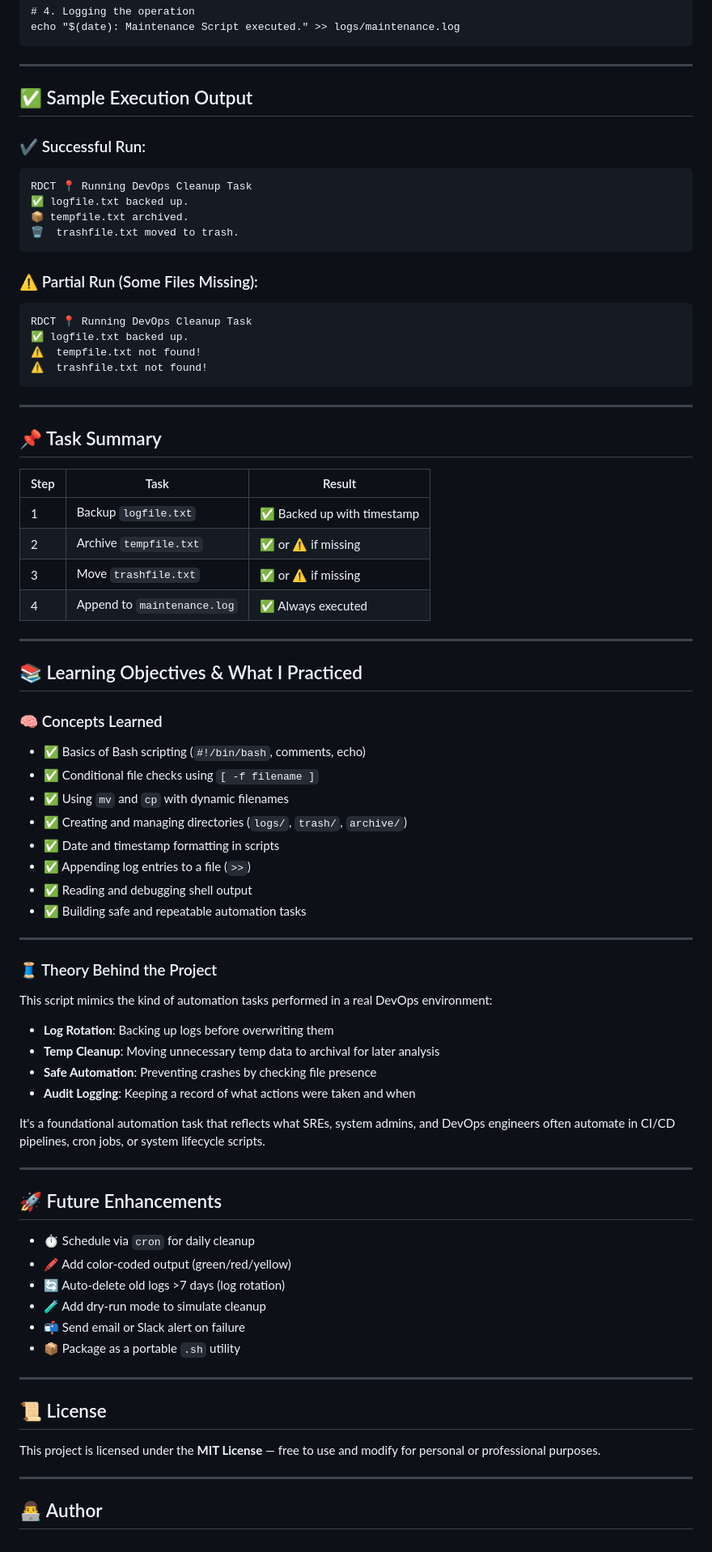
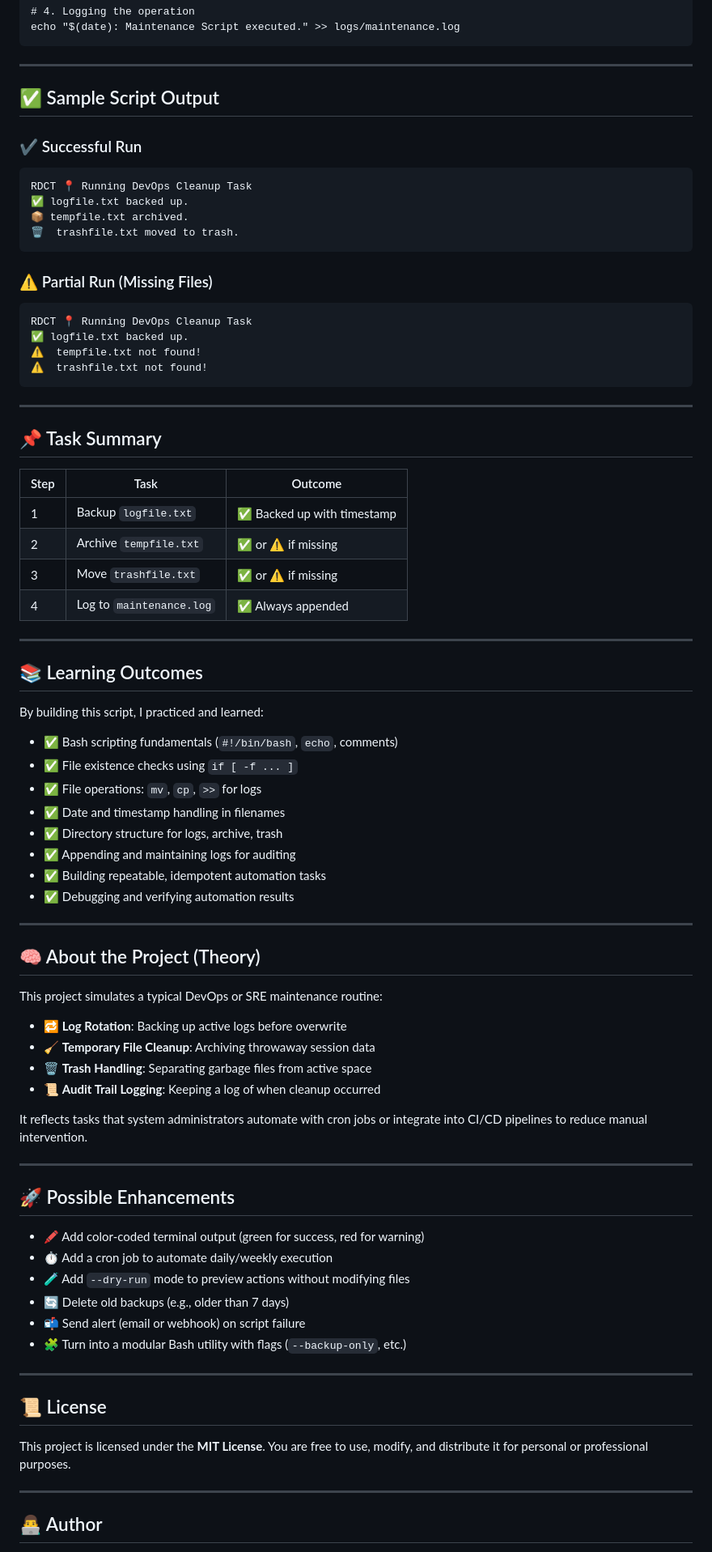
Before and after one commit to theritikbarnwal/DevOps, a Markdown page: linux/autoclean-bash/readme.md, the part around one of its changes. Shown at 81% size. Rendered like a GitHub page.

````diff
--- a/linux/autoclean-bash/readme.md
+++ b/linux/autoclean-bash/readme.md
@@ -88,9 +67,9 @@ echo "$(date): Maintenance Script executed." >> logs/maintenance.log
 
 ---
 
-## ✅ Sample Execution Output
+## ✅ Sample Script Output
 
-### ✔️ Successful Run:
+### ✔️ Successful Run
 
 ```
 RDCT 📍 Running DevOps Cleanup Task
@@ -99,7 +78,7 @@ RDCT 📍 Running DevOps Cleanup Task
 🗑️  trashfile.txt moved to trash.
 ```
 
-### ⚠️ Partial Run (Some Files Missing):
+### ⚠️ Partial Run (Missing Files)
 
 ```
 RDCT 📍 Running DevOps Cleanup Task
@@ -112,57 +91,58 @@ RDCT 📍 Running DevOps Cleanup Task
 
 ## 📌 Task Summary
 
-| Step | Task                        | Result                     |
-| ---- | --------------------------- | -------------------------- |
-| 1    | Backup `logfile.txt`        | ✅ Backed up with timestamp |
-| 2    | Archive `tempfile.txt`      | ✅ or ⚠️ if missing         |
-| 3    | Move `trashfile.txt`        | ✅ or ⚠️ if missing         |
-| 4    | Append to `maintenance.log` | ✅ Always executed          |
+| Step | Task                     | Outcome                    |
+| ---- | ------------------------ | -------------------------- |
+| 1    | Backup `logfile.txt`     | ✅ Backed up with timestamp |
+| 2    | Archive `tempfile.txt`   | ✅ or ⚠️ if missing         |
+| 3    | Move `trashfile.txt`     | ✅ or ⚠️ if missing         |
+| 4    | Log to `maintenance.log` | ✅ Always appended          |
 
 ---
 
-## 📚 Learning Objectives & What I Practiced
+## 📚 Learning Outcomes
 
-### 🧠 Concepts Learned
+By building this script, I practiced and learned:
 
-* ✅ Basics of Bash scripting (`#!/bin/bash`, comments, echo)
-* ✅ Conditional file checks using `[ -f filename ]`
-* ✅ Using `mv` and `cp` with dynamic filenames
-* ✅ Creating and managing directories (`logs/`, `trash/`, `archive/`)
-* ✅ Date and timestamp formatting in scripts
-* ✅ Appending log entries to a file (`>>`)
-* ✅ Reading and debugging shell output
-* ✅ Building safe and repeatable automation tasks
+* ✅ Bash scripting fundamentals (`#!/bin/bash`, `echo`, comments)
+* ✅ File existence checks using `if [ -f ... ]`
+* ✅ File operations: `mv`, `cp`, `>>` for logs
+* ✅ Date and timestamp handling in filenames
+* ✅ Directory structure for logs, archive, trash
+* ✅ Appending and maintaining logs for auditing
+* ✅ Building repeatable, idempotent automation tasks
+* ✅ Debugging and verifying automation results
 
 ---
 
-### 🧵 Theory Behind the Project
+## 🧠 About the Project (Theory)
 
-This script mimics the kind of automation tasks performed in a real DevOps environment:
+This project simulates a typical DevOps or SRE maintenance routine:
 
-* **Log Rotation**: Backing up logs before overwriting them
-* **Temp Cleanup**: Moving unnecessary temp data to archival for later analysis
-* **Safe Automation**: Preventing crashes by checking file presence
-* **Audit Logging**: Keeping a record of what actions were taken and when
+* 🔁 **Log Rotation**: Backing up active logs before overwrite
+* 🧹 **Temporary File Cleanup**: Archiving throwaway session data
+* 🗑️ **Trash Handling**: Separating garbage files from active space
+* 📜 **Audit Trail Logging**: Keeping a log of when cleanup occurred
 
-It's a foundational automation task that reflects what SREs, system admins, and DevOps engineers often automate in CI/CD pipelines, cron jobs, or system lifecycle scripts.
+It reflects tasks that system administrators automate with cron jobs or integrate into CI/CD pipelines to reduce manual intervention.
 
 ---
 
-## 🚀 Future Enhancements
+## 🚀 Possible Enhancements
 
-* ⏱️ Schedule via `cron` for daily cleanup
-* 🖍️ Add color-coded output (green/red/yellow)
-* 🔄 Auto-delete old logs >7 days (log rotation)
-* 🧪 Add dry-run mode to simulate cleanup
-* 📬 Send email or Slack alert on failure
-* 📦 Package as a portable `.sh` utility
+* 🖍️ Add color-coded terminal output (green for success, red for warning)
+* ⏱️ Add a cron job to automate daily/weekly execution
+* 🧪 Add `--dry-run` mode to preview actions without modifying files
+* 🔄 Delete old backups (e.g., older than 7 days)
+* 📬 Send alert (email or webhook) on script failure
+* 🧩 Turn into a modular Bash utility with flags (`--backup-only`, etc.)
 
 ---
 
 ## 📜 License
 
-This project is licensed under the **MIT License** — free to use and modify for personal or professional purposes.
+This project is licensed under the **MIT License**.
+You are free to use, modify, and distribute it for personal or professional purposes.
 
 ---
 
````
Also changed, not shown: other parts of linux/autoclean-bash/readme.md (+14 -38 lines).
